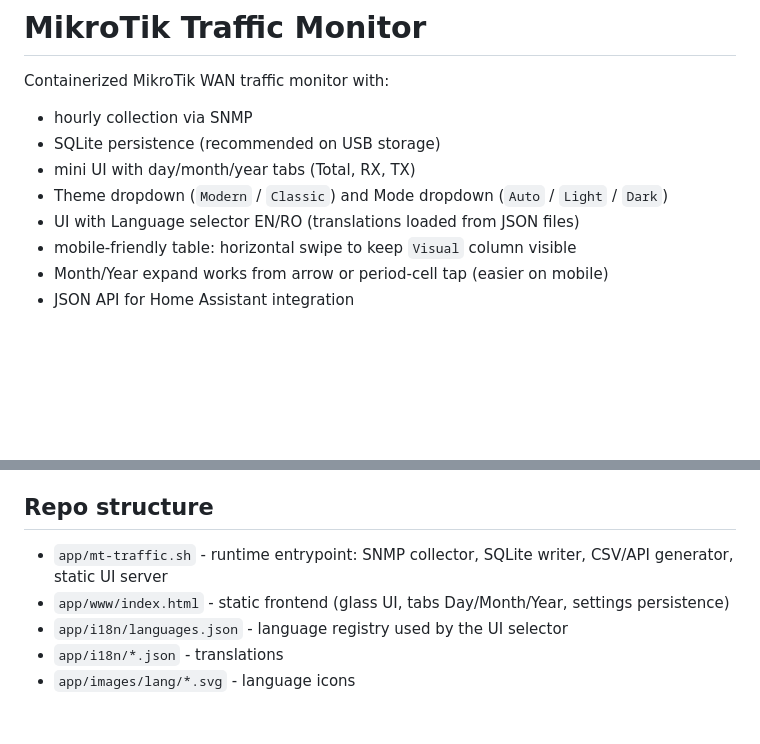
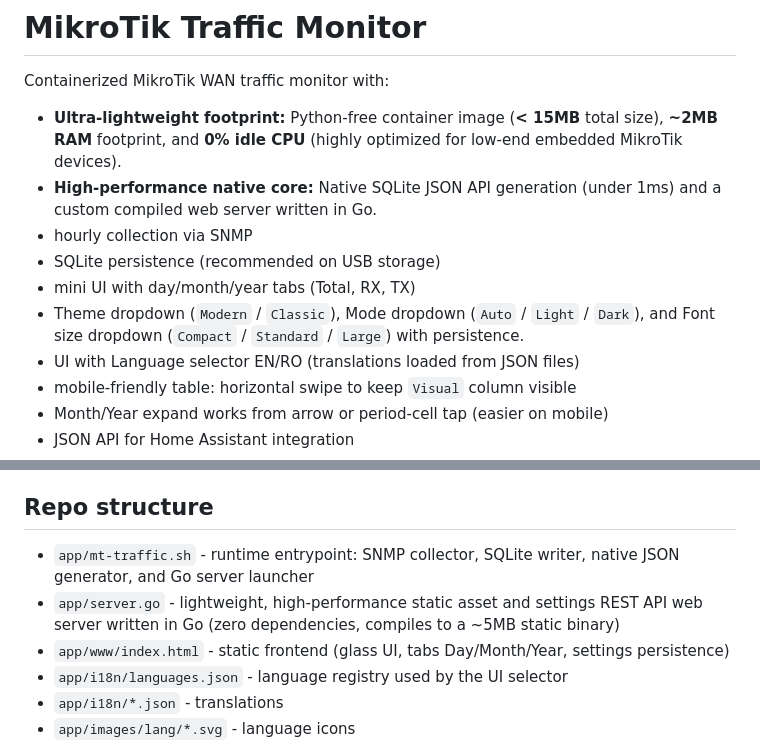
Before and after one commit to ovikiss/mikrotik-traffic-monitor, a Markdown page: README.md, 2 parts joined by grey strips. GitHub-like rendering; blank space fills up the shorter version.

Commit message:
Update README to document Go server, python-free build, and performance enhancements

```diff
--- a/README.md
+++ b/README.md
@@ -1,10 +1,12 @@
 # MikroTik Traffic Monitor
 
 Containerized MikroTik WAN traffic monitor with:
+- **Ultra-lightweight footprint:** Python-free container image (**< 15MB** total size), **~2MB RAM** footprint, and **0% idle CPU** (highly optimized for low-end embedded MikroTik devices).
+- **High-performance native core:** Native SQLite JSON API generation (under 1ms) and a custom compiled web server written in Go.
 - hourly collection via SNMP
 - SQLite persistence (recommended on USB storage)
 - mini UI with day/month/year tabs (Total, RX, TX)
-- Theme dropdown (`Modern` / `Classic`) and Mode dropdown (`Auto` / `Light` / `Dark`)
+- Theme dropdown (`Modern` / `Classic`), Mode dropdown (`Auto` / `Light` / `Dark`), and Font size dropdown (`Compact` / `Standard` / `Large`) with persistence.
 - UI with Language selector EN/RO (translations loaded from JSON files)
 - mobile-friendly table: horizontal swipe to keep `Visual` column visible
 - Month/Year expand works from arrow or period-cell tap (easier on mobile)
@@ -20,7 +22,8 @@ Containerized MikroTik WAN traffic monitor with:
 - Static UI files are served from the container image; `/data` stores only persistent/generated data (`traffic.db`, `settings.json`, CSV/API output).
 
 ## Repo structure
-- `app/mt-traffic.sh` - runtime entrypoint: SNMP collector, SQLite writer, CSV/API generator, static UI server
+- `app/mt-traffic.sh` - runtime entrypoint: SNMP collector, SQLite writer, native JSON generator, and Go server launcher
+- `app/server.go` - lightweight, high-performance static asset and settings REST API web server written in Go (zero dependencies, compiles to a ~5MB static binary)
 - `app/www/index.html` - static frontend (glass UI, tabs Day/Month/Year, settings persistence)
 - `app/i18n/languages.json` - language registry used by the UI selector
 - `app/i18n/*.json` - translations
```
